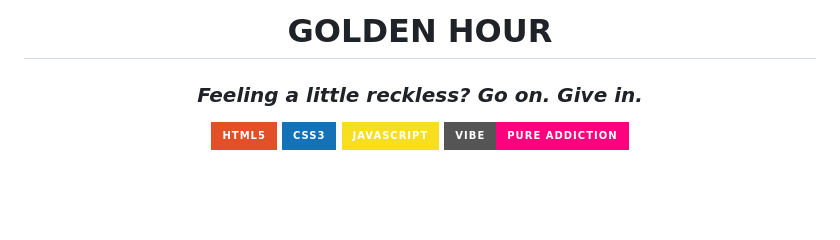
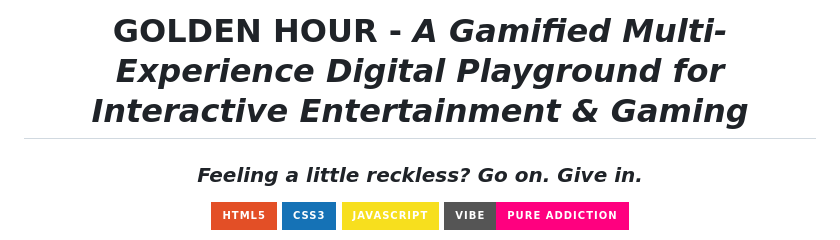
Before and after one commit to SonaliDuvesh/Golden_Hour, a Markdown page: README.md, the part around the change. Rendered like a GitHub page; badges without logos; blank space fills up the shorter version.

```diff
--- a/README.md
+++ b/README.md
@@ -1,6 +1,6 @@
 <div align="center">
 
-# GOLDEN HOUR
+# GOLDEN HOUR - *A Gamified Multi-Experience Digital Playground for Interactive Entertainment & Gaming*
 
 ### *Feeling a little reckless? Go on. Give in.*
 
```
